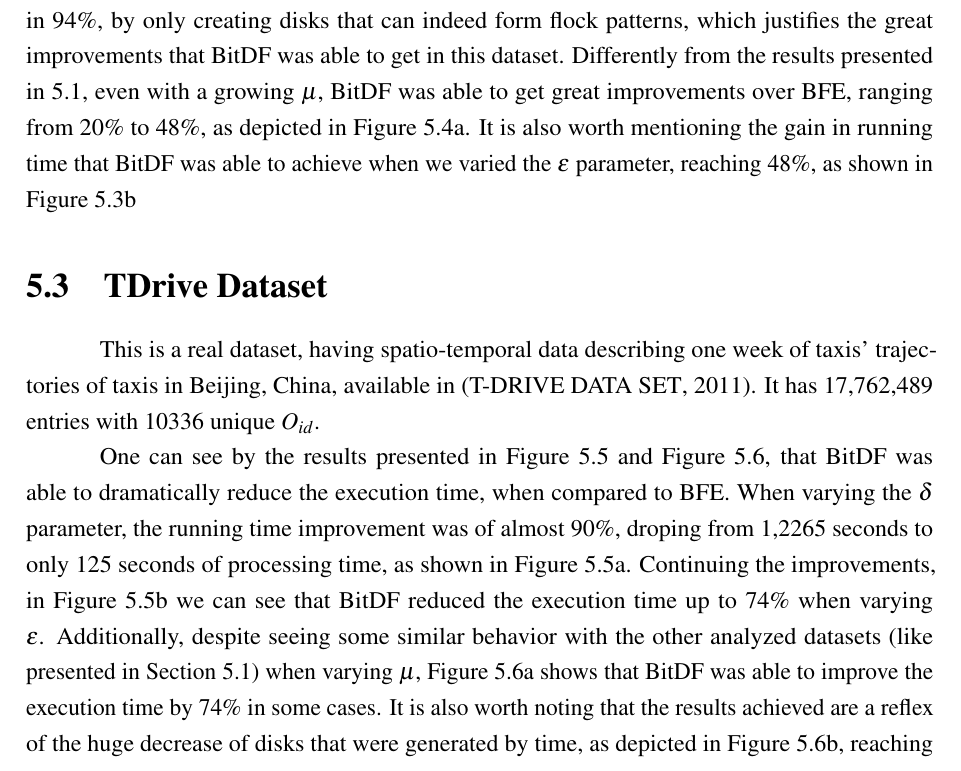
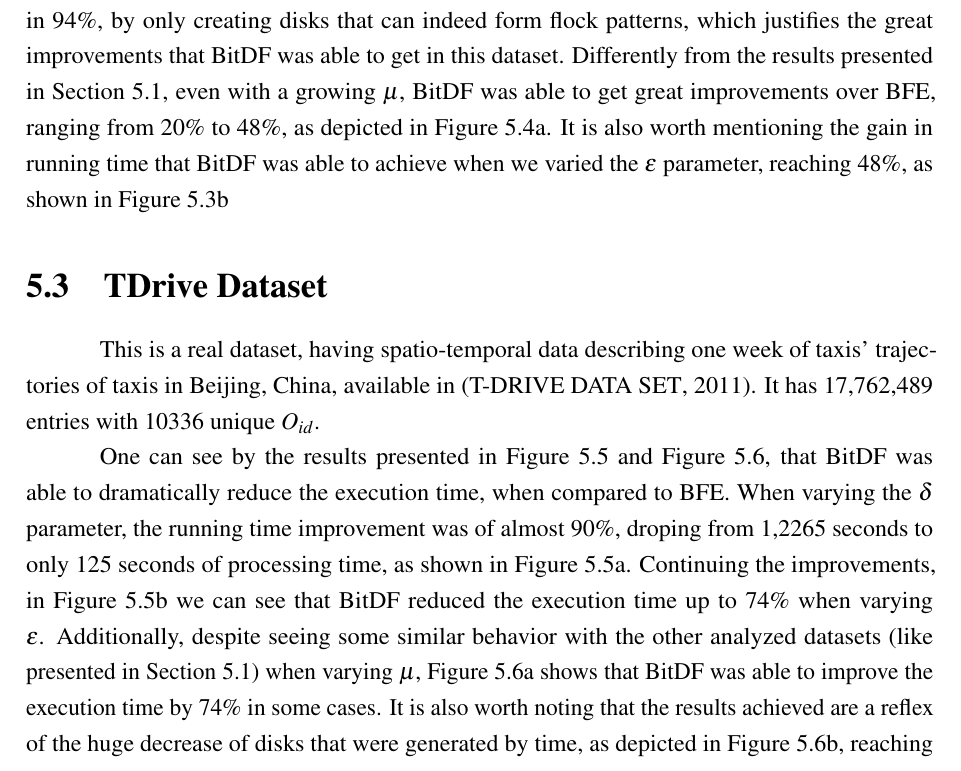
Before and after one commit to thiagolacerda/dissertation, a LaTeX thesis (thesis.tex, which reads chapters/results.tex): part of page 44 of 55, cut so that both start at the same text. Compiled offline with pdfLaTeX.

Commit message:
Changing labels of section from subsec to sec
Signed-off-by: Thiago Lacerda <tbl2@cin.ufpe.br>

```diff
--- a/chapters/results.tex
+++ b/chapters/results.tex
@@ -121,13 +121,13 @@
 able to achieve great performance gains over BFE, in some cases being 57\% faster (\figref{fig:berlinmod_vary_l}). In
 \figref{fig:berlinmod_disks} it is shown that BitDF reduces the cumulative number of disks created over time in 94\%, by
 only creating disks that can indeed form flock patterns, which justifies the great improvements that BitDF was able to
-get in this dataset.  Differently from the results presented in~\ref{subsec:trucks}, even with a growing $\mu$, BitDF
-was able to get great improvements over BFE, ranging from 20\% to 48\%, as depicted in \figref{fig:berlinmod_vary_n}. It
-is also worth mentioning the gain in running time that BitDF was able to achieve when we varied the $\epsilon$
-parameter, reaching 48\%, as shown in \figref{fig:berlinmod_vary_g}
+get in this dataset. Differently from the results presented in \secref{sec:trucks}, even with a growing $\mu$, BitDF was
+able to get great improvements over BFE, ranging from 20\% to 48\%, as depicted in \figref{fig:berlinmod_vary_n}. It is
+also worth mentioning the gain in running time that BitDF was able to achieve when we varied the $\epsilon$ parameter,
+reaching 48\%, as shown in \figref{fig:berlinmod_vary_g}
 
 \section{TDrive Dataset}
-\label{subsec:tdrive}
+\label{sec:tdrive}
 This is a real dataset, having spatio-temporal data describing one week of taxis' trajectories of taxis in Beijing,
 China, available in \citep{tdrive}. It has 17,762,489 entries with 10336 unique $O_{id}$.
 
@@ -152,7 +152,7 @@
 time improvement was of almost 90\%, droping from 1,2265 seconds to only 125 seconds of processing time, as shown in
 \figref{fig:tdrive_vary_l}. Continuing the improvements, in \figref{fig:tdrive_vary_g} we can see that BitDF reduced the
 execution time up to 74\% when varying $\epsilon$. Additionally, despite seeing some similar behavior with the other
-analyzed datasets (like presented in \secref{subsec:trucks}) when varying $\mu$, \figref{fig:tdrive_vary_n} shows that
+analyzed datasets (like presented in \secref{sec:trucks}) when varying $\mu$, \figref{fig:tdrive_vary_n} shows that
 BitDF was able to improve the execution time by 74\% in some cases. It is also worth noting that the results achieved
 are a reflex of the huge decrease of disks that were generated by time, as depicted in \figref{fig:tdrive_disks},
 reaching almost 96\% of reduction.
```
Also changed, not shown: chapters/results.tex (6 more changed lines).
